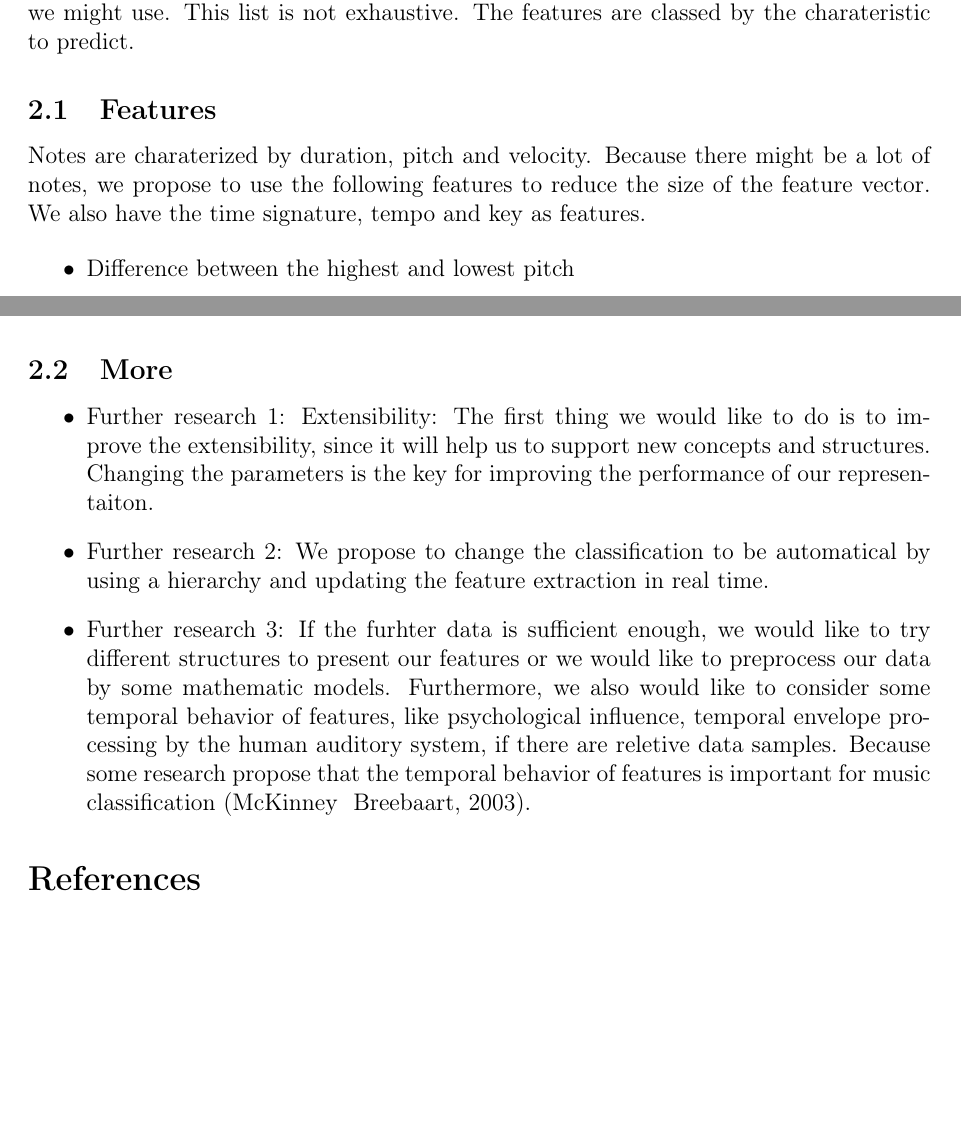
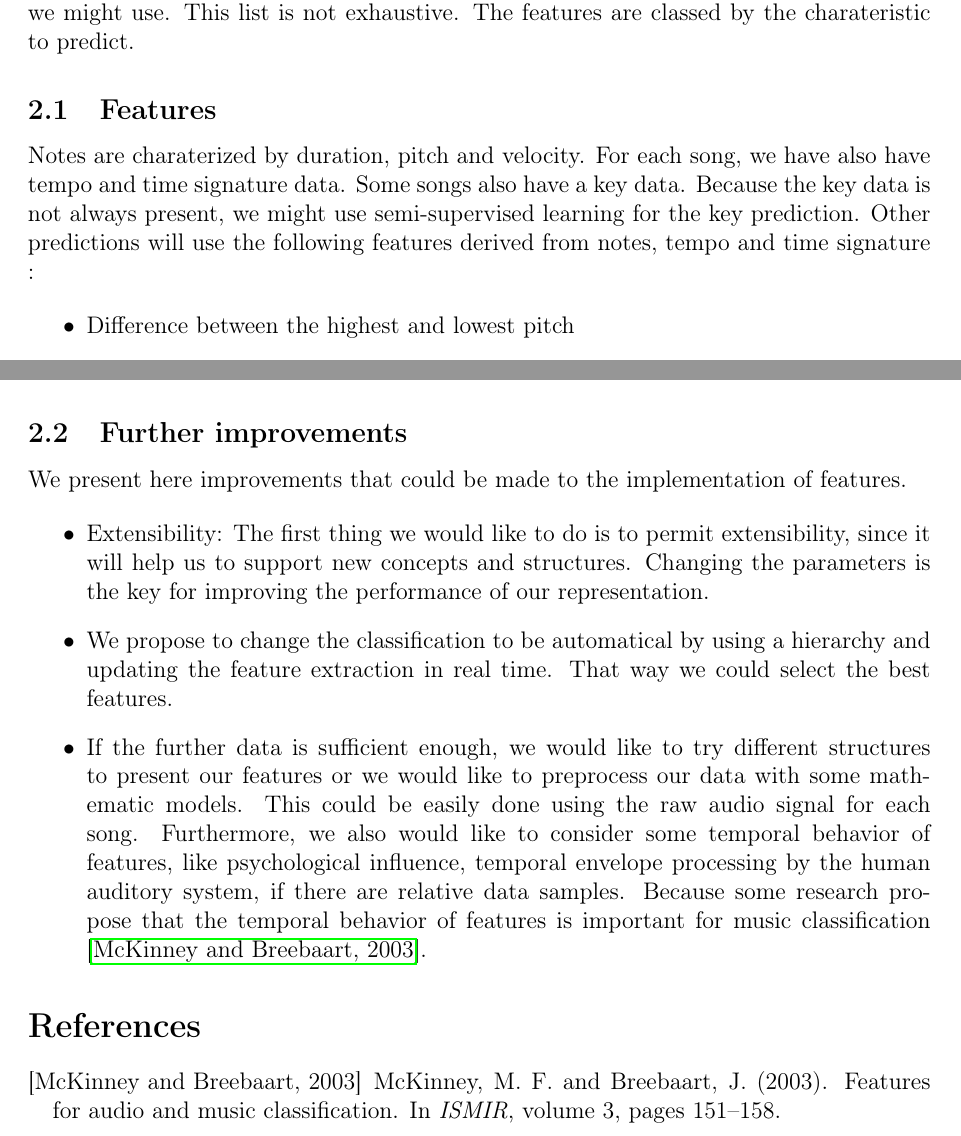
Before and after one commit to t00n/DiscoveryTripToMusic, a LaTeX document (report/report.tex, which reads report/main.bib): two parts of pages 1 and 2 of 2, joined at a grey line, cut so that both start at the same text, the shorter picture padded with empty space. Compiled offline with pdfLaTeX.

Commit message:
[enh] further improvements

```diff
--- a/report/main.bib
+++ b/report/main.bib
@@ -29,0 +34,4 @@
+  volume={3},
+  pages={151--158},
+  year={2003}
+}
--- a/report/report.tex
+++ b/report/report.tex
@@ -25,7 +25,8 @@ The project consists of predicting the composer, style, year, key and instrument
 We decided to use feature vector based methods. We are presenting here features that we might use. This list is not exhaustive. The features are classed by the charateristic to predict.
 
 \subsection{Features}
-    Notes are charaterized by duration, pitch and velocity. Because there might be a lot of notes, we propose to use the following features to reduce the size of the feature vector. We also have the time signature, tempo and key as features.
+    Notes are charaterized by duration, pitch and velocity. For each song, we have also have tempo and time signature data. Some songs also have a key data. Because the key data is not always present, we might use semi-supervised learning for the key prediction.
+    Other predictions will use the following features derived from notes, tempo and time signature :
 
     \begin{itemize}
         \item Difference between the highest and lowest pitch
@@ -42,12 +43,14 @@ We decided to use feature vector based methods. We are presenting here features
         % depending on the time signature, the sequence of the first note of bars
     \end{itemize}
 
-\subsection{More}
+\subsection{Further improvements}
+
+We present here improvements that could be made to the implementation of features.
 
 \begin{itemize}
-    \item Further research 1: Extensibility: The first thing we would like to do is to improve the extensibility, since it will help us to support new concepts and structures. Changing the parameters is the key for improving the performance of our representaiton.
-    \item Further research 2: We propose to change the classification to be automatical by using a hierarchy and updating the feature extraction in real time.
-    \item Further research 3: If the furhter data is sufficient enough, we would like to try different structures to present our features or we would like to preprocess our data by some mathematic models. Furthermore, we also would like to consider some temporal behavior of features, like psychological influence, temporal envelope processing by the human auditory system, if there are reletive data samples. Because some research propose that the temporal behavior of features is important for music classification (McKinney & Breebaart, 2003).
+    \item Extensibility: The first thing we would like to do is to permit extensibility, since it will help us to support new concepts and structures. Changing the parameters is the key for improving the performance of our representation.
+    \item We propose to change the classification to be automatical by using a hierarchy and updating the feature extraction in real time. That way we could select the best features.
+    \item If the further data is sufficient enough, we would like to try different structures to present our features or we would like to preprocess our data with some mathematic models. This could be easily done using the raw audio signal for each song. Furthermore, we also would like to consider some temporal behavior of features, like psychological influence, temporal envelope processing by the human auditory system, if there are relative data samples. Because some research propose that the temporal behavior of features is important for music classification \cite{mckinney2003features}.
 \end{itemize}
 
 \bibliography{main}
```
Also changed, not shown: report/main.bib (4 more changed lines).
